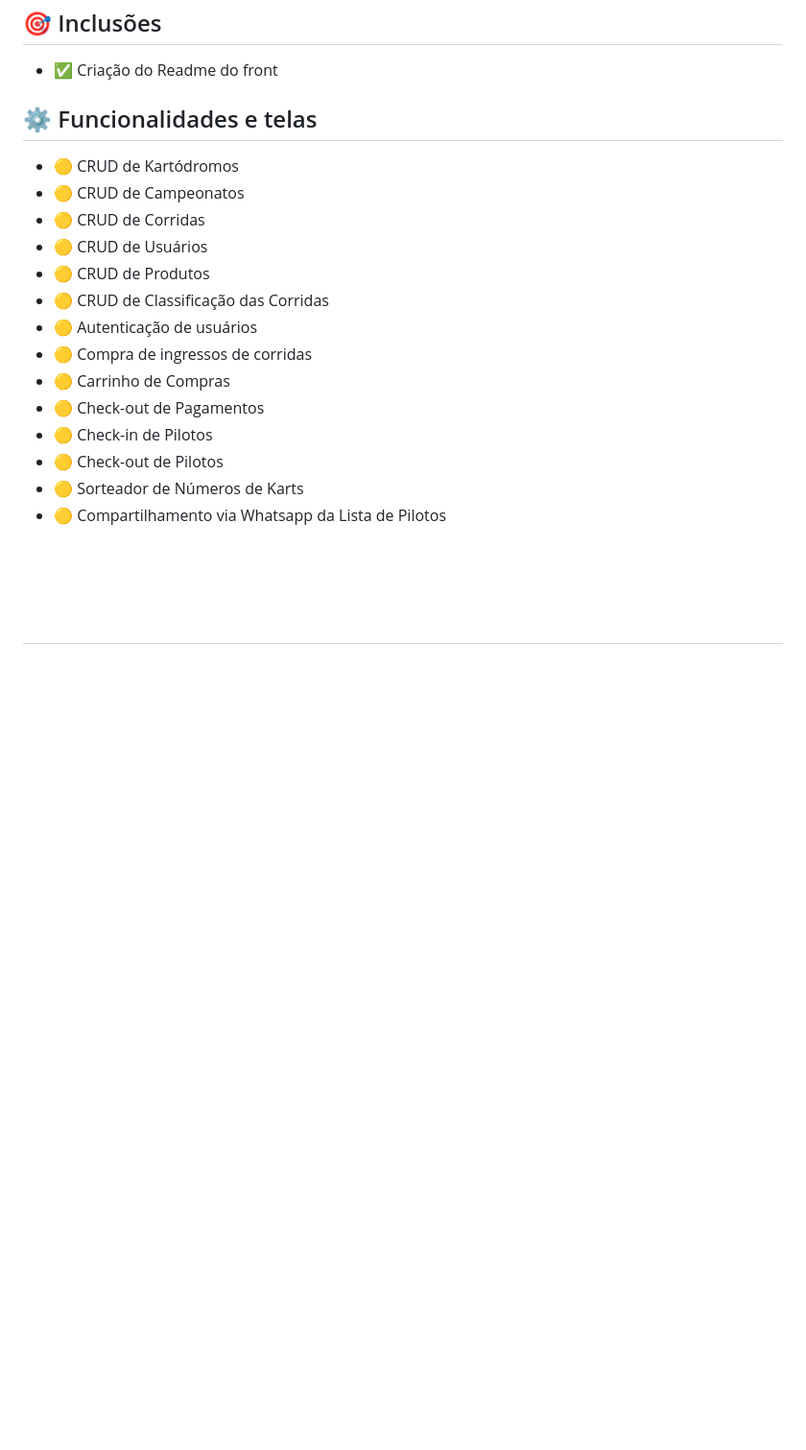
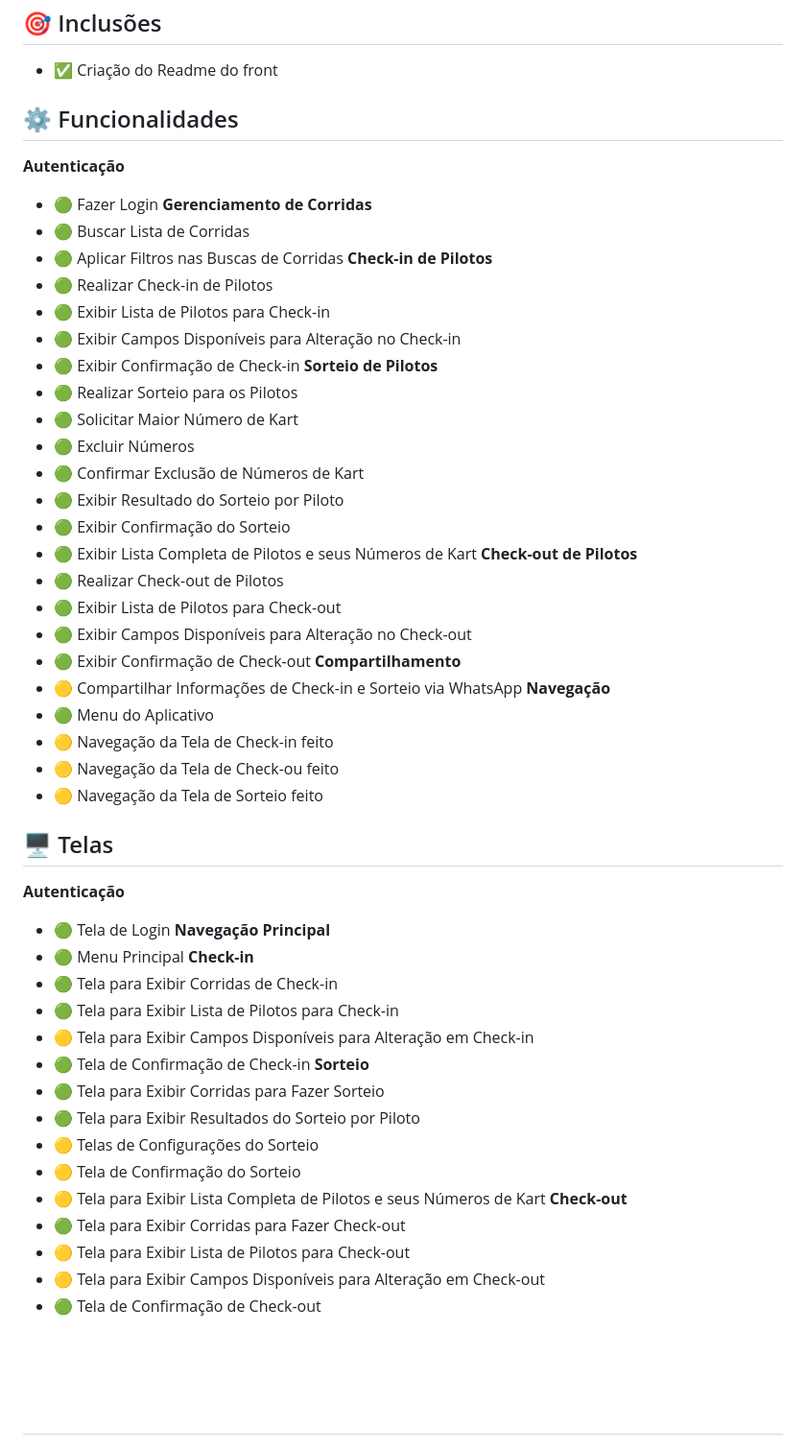
Before and after one commit to Giuliana09/app-mobile-CKC, a Markdown page: README.md, the part around the change. Shown at 96% size. Drawn GitHub-style; blank space fills up the shorter version.

Commit message:
DOCS - Dividindo as informações do que o APP tem e faz

```diff
--- a/README.md
+++ b/README.md
@@ -16,22 +16,62 @@ O projeto Web do Gerenciador já foi feito em PHP, porém notamos que não havia
 
 - ✅ Criação do Readme do front
 
-## ⚙️ Funcionalidades e telas
+## ⚙️ Funcionalidades
 
-- 🟡 CRUD de Kartódromos
-- 🟡 CRUD de Campeonatos
-- 🟡 CRUD de Corridas
-- 🟡 CRUD de Usuários
-- 🟡 CRUD de Produtos
-- 🟡 CRUD de Classificação das Corridas
-- 🟡 Autenticação de usuários
-- 🟡 Compra de ingressos de corridas
-- 🟡 Carrinho de Compras
-- 🟡 Check-out de Pagamentos
-- 🟡 Check-in de Pilotos
-- 🟡 Check-out de Pilotos
-- 🟡 Sorteador de Números de Karts
-- 🟡 Compartilhamento via Whatsapp da Lista de Pilotos
+**Autenticação**
+   - 🟢 Fazer Login
+**Gerenciamento de Corridas**
+   - 🟢 Buscar Lista de Corridas
+   - 🟢 Aplicar Filtros nas Buscas de Corridas
+**Check-in de Pilotos**
+   - 🟢 Realizar Check-in de Pilotos
+   - 🟢 Exibir Lista de Pilotos para Check-in
+   - 🟢 Exibir Campos Disponíveis para Alteração no Check-in
+   - 🟢 Exibir Confirmação de Check-in
+**Sorteio de Pilotos**
+   - 🟢 Realizar Sorteio para os Pilotos
+   - 🟢 Solicitar Maior Número de Kart
+   - 🟢 Excluir Números
+   - 🟢 Confirmar Exclusão de Números de Kart
+   - 🟢 Exibir Resultado do Sorteio por Piloto
+   - 🟢 Exibir Confirmação do Sorteio
+   - 🟢 Exibir Lista Completa de Pilotos e seus Números de Kart
+**Check-out de Pilotos**
+   - 🟢 Realizar Check-out de Pilotos
+   - 🟢 Exibir Lista de Pilotos para Check-out
+   - 🟢 Exibir Campos Disponíveis para Alteração no Check-out
+   - 🟢 Exibir Confirmação de Check-out
+**Compartilhamento**
+   - 🟡 Compartilhar Informações de Check-in e Sorteio via WhatsApp
+**Navegação**
+   - 🟢 Menu do Aplicativo
+   - 🟡 Navegação da Tela de Check-in feito
+   - 🟡 Navegação da Tela de Check-ou feito
+   - 🟡 Navegação da Tela de Sorteio feito
+
+## 🖥️ Telas
+**Autenticação**
+   - 🟢 Tela de Login
+**Navegação Principal**
+   - 🟢 Menu Principal
+**Check-in**
+   - 🟢 Tela para Exibir Corridas de Check-in
+   - 🟢 Tela para Exibir Lista de Pilotos para Check-in
+   - 🟡 Tela para Exibir Campos Disponíveis para Alteração em Check-in
+   - 🟢 Tela de Confirmação de Check-in
+**Sorteio**
+   - 🟢 Tela para Exibir Corridas para Fazer Sorteio
+   - 🟢 Tela para Exibir Resultados do Sorteio por Piloto
+   - 🟡 Telas de Configurações do Sorteio
+   - 🟡 Tela de Confirmação do Sorteio
+   - 🟡 Tela para Exibir Lista Completa de Pilotos e seus Números de Kart
+**Check-out**
+   - 🟢 Tela para Exibir Corridas para Fazer Check-out
+   - 🟡 Tela para Exibir Lista de Pilotos para Check-out
+   - 🟡 Tela para Exibir Campos Disponíveis para Alteração em Check-out
+   - 🟢 Tela de Confirmação de Check-out
+
+
 
 <br><br><br>
 ---
```
